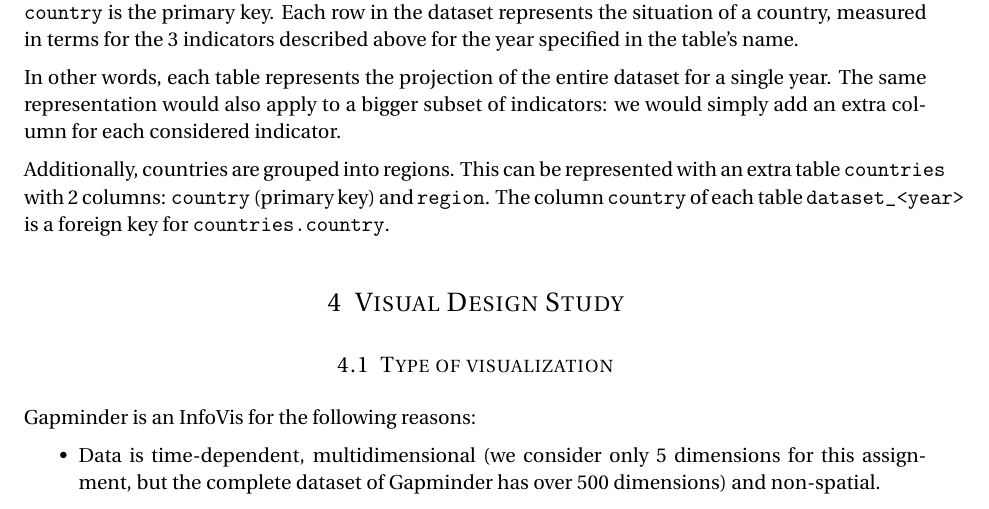
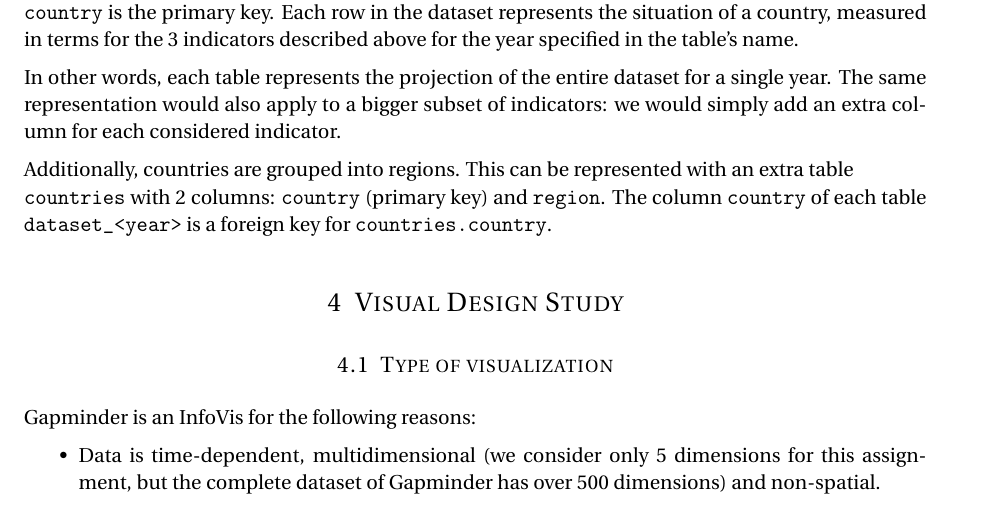
Before and after one commit to davidepedranz/visual_analytics_project_1, a LaTeX document (00_main.tex, which reads 03_data.tex): part of page 5 of 7, cut so that both start at the same text. Compiled offline with pdfLaTeX.

Commit message:
Fix line break

```diff
--- a/03_data.tex
+++ b/03_data.tex
@@ -58,5 +58,5 @@ In other words, each table represents the projection of the entire dataset for a
 The same representation would also apply to a bigger subset of indicators: we would simply add an extra column for each considered indicator.
 
 Additionally, countries are grouped into regions.
-This can be represented with an extra table \texttt{countries} with $2$ columns: \texttt{country} (primary key) and \texttt{region}.
+This can be represented with an extra table \\ \texttt{countries} with $2$ columns: \texttt{country} (primary key) and \texttt{region}.
 The column \texttt{country} of each table \texttt{dataset\_<year>} is a foreign key for \texttt{countries.country}.
```
